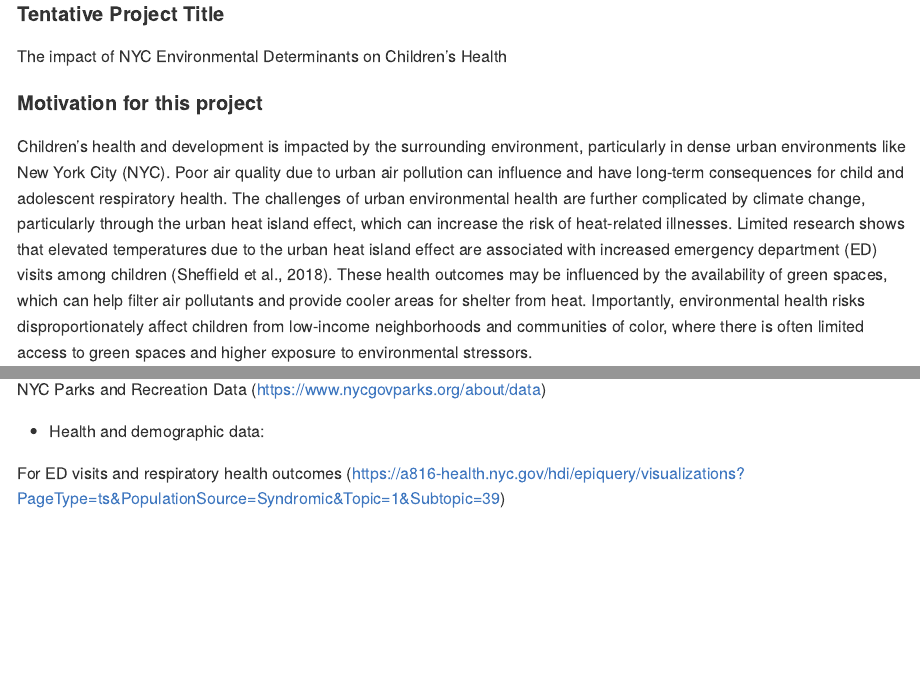
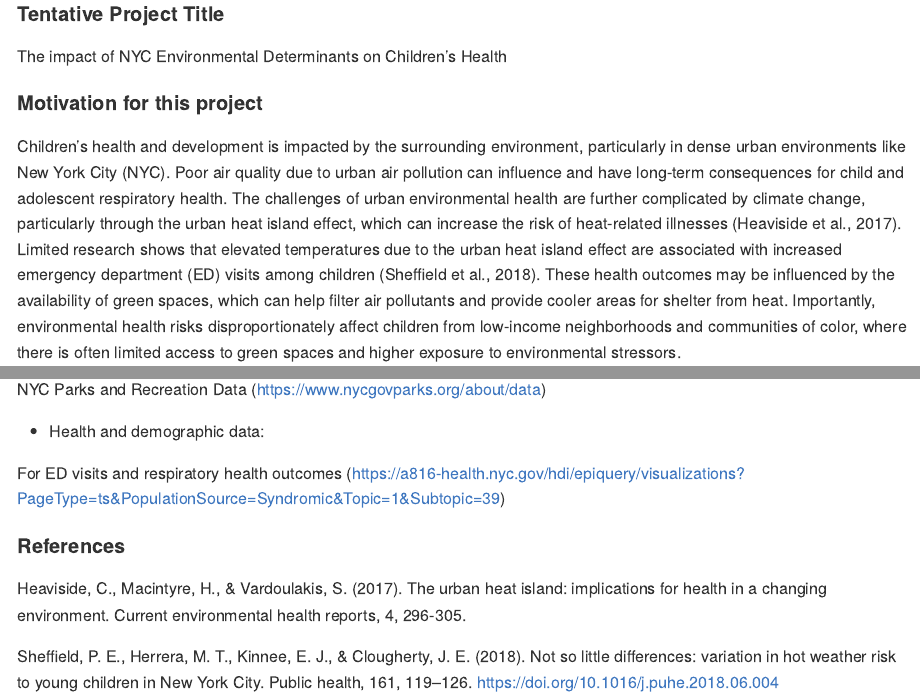
Before and after one commit to naomi-sk/p8105_final_project, an R Markdown document (p8105_group_proposal.Rmd): the page in a window 1100 px wide, from 270 px down, and a second part further down, joined at a grey line. The pictures show the output file p8105_group_proposal.md that the author committed with the source, drawn offline in the style of GitHub.

Commit message:
Add references

```diff
--- a/p8105_group_proposal.Rmd
+++ b/p8105_group_proposal.Rmd
@@ -21,7 +21,7 @@ The impact of NYC Environmental Determinants on Children’s Health
 
 #### Motivation for this project
 
-Children’s health and development is impacted by the surrounding environment, particularly in dense urban environments like New York City (NYC). Poor air quality due to urban air pollution can influence and have long-term consequences for child and adolescent respiratory health. The challenges of urban environmental health are further complicated by climate change, particularly through the urban heat island effect, which can increase the risk of heat-related illnesses. Limited research shows that elevated temperatures due to the urban heat island effect are associated with increased emergency department (ED) visits among children (Sheffield et al., 2018). These health outcomes may be influenced by the availability of green spaces, which can help filter air pollutants and provide cooler areas for shelter from heat. Importantly, environmental health risks disproportionately affect children from low-income neighborhoods and communities of color, where there is often limited access to green spaces and higher exposure to environmental stressors.
+Children’s health and development is impacted by the surrounding environment, particularly in dense urban environments like New York City (NYC). Poor air quality due to urban air pollution can influence and have long-term consequences for child and adolescent respiratory health. The challenges of urban environmental health are further complicated by climate change, particularly through the urban heat island effect, which can increase the risk of heat-related illnesses (Heaviside et al., 2017). Limited research shows that elevated temperatures due to the urban heat island effect are associated with increased emergency department (ED) visits among children (Sheffield et al., 2018). These health outcomes may be influenced by the availability of green spaces, which can help filter air pollutants and provide cooler areas for shelter from heat. Importantly, environmental health risks disproportionately affect children from low-income neighborhoods and communities of color, where there is often limited access to green spaces and higher exposure to environmental stressors.
 
 Through this project, we aim to investigate how these interconnected environmental determinants- air quality, green space availability, and urban heat patterns - vary across NYC boroughs and their potential associations with children’s health, specifically focusing on respiratory outcomes and ED visits. We believe that understanding these relationships is crucial for informing urban planning policies and public health initiatives aimed at improving children’s health in New York City.
 
@@ -39,3 +39,10 @@ NYC Parks and Recreation Data (https://www.nycgovparks.org/about/data)
 * Health and demographic data:
 
 For ED visits and respiratory health outcomes (https://a816-health.nyc.gov/hdi/epiquery/visualizations?PageType=ts&PopulationSource=Syndromic&Topic=1&Subtopic=39)
+
+
+#### References
+
+Heaviside, C., Macintyre, H., & Vardoulakis, S. (2017). The urban heat island: implications for health in a changing environment. Current environmental health reports, 4, 296-305.
+
+Sheffield, P. E., Herrera, M. T., Kinnee, E. J., & Clougherty, J. E. (2018). Not so little differences: variation in hot weather risk to young children in New York City. Public health, 161, 119–126. https://doi.org/10.1016/j.puhe.2018.06.004
```
Also changed, not shown: p8105_group_proposal.md.
